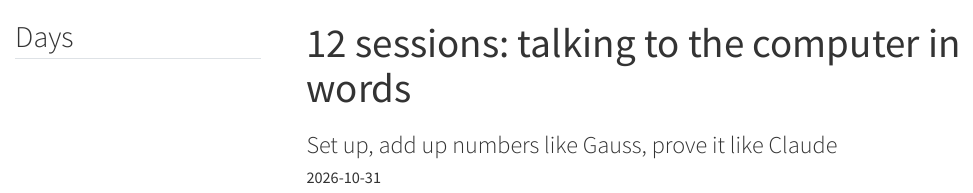
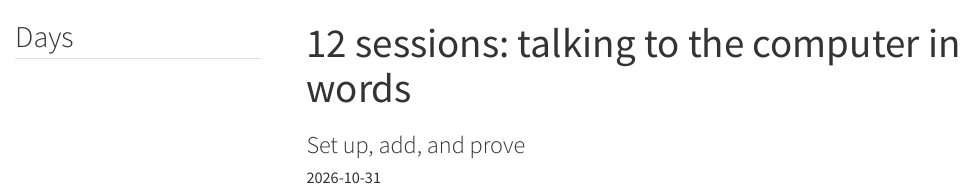
Before and after one commit to nealcnotes/nealcnotes.github.io, a Quarto document (posts/lesson1-setup-gauss.qmd): the page in a window 1100 px wide, from its top. Rendered offline with R 4.5, knitr and Pandoc in place of Quarto, with nearby package versions; menus at the side of the page are left out.

Commit message:
Lesson 1: subtitle "Set up, add, and prove"

```diff
--- a/posts/lesson1-setup-gauss.qmd
+++ b/posts/lesson1-setup-gauss.qmd
@@ -1,6 +1,6 @@
 ---
 title: "12 sessions: talking to the computer in words"
-subtitle: "Set up, add up numbers like Gauss, prove it like Claude"
+subtitle: "Set up, add, and prove"
 date: 2026-10-31
 categories: [lessons, python, lean]
 # depth 1: the days are the map; sections would bury them
```
